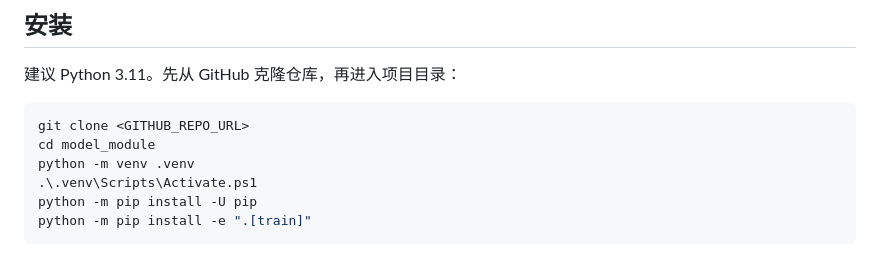
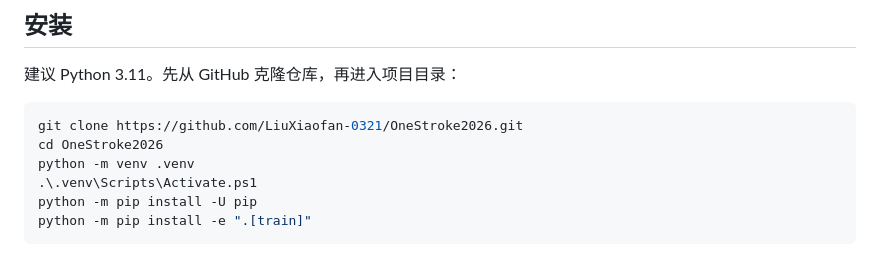
Before and after one commit to LiuXiaofan-0321/OneStroke2026, a Markdown page: README.md, the part around the change. Rendered like a GitHub page.

Commit message:
Point docs to OneStroke2026 repository

````diff
--- a/README.md
+++ b/README.md
@@ -31,8 +31,8 @@ model_module/
 建议 Python 3.11。先从 GitHub 克隆仓库，再进入项目目录：
 
 ```powershell
-git clone <GITHUB_REPO_URL>
-cd model_module
+git clone https://github.com/LiuXiaofan-0321/OneStroke2026.git
+cd OneStroke2026
 python -m venv .venv
 .\.venv\Scripts\Activate.ps1
 python -m pip install -U pip
````
Also changed, not shown: docs/zhang_ronghao_task_1_3.md (+2 -2 lines).
